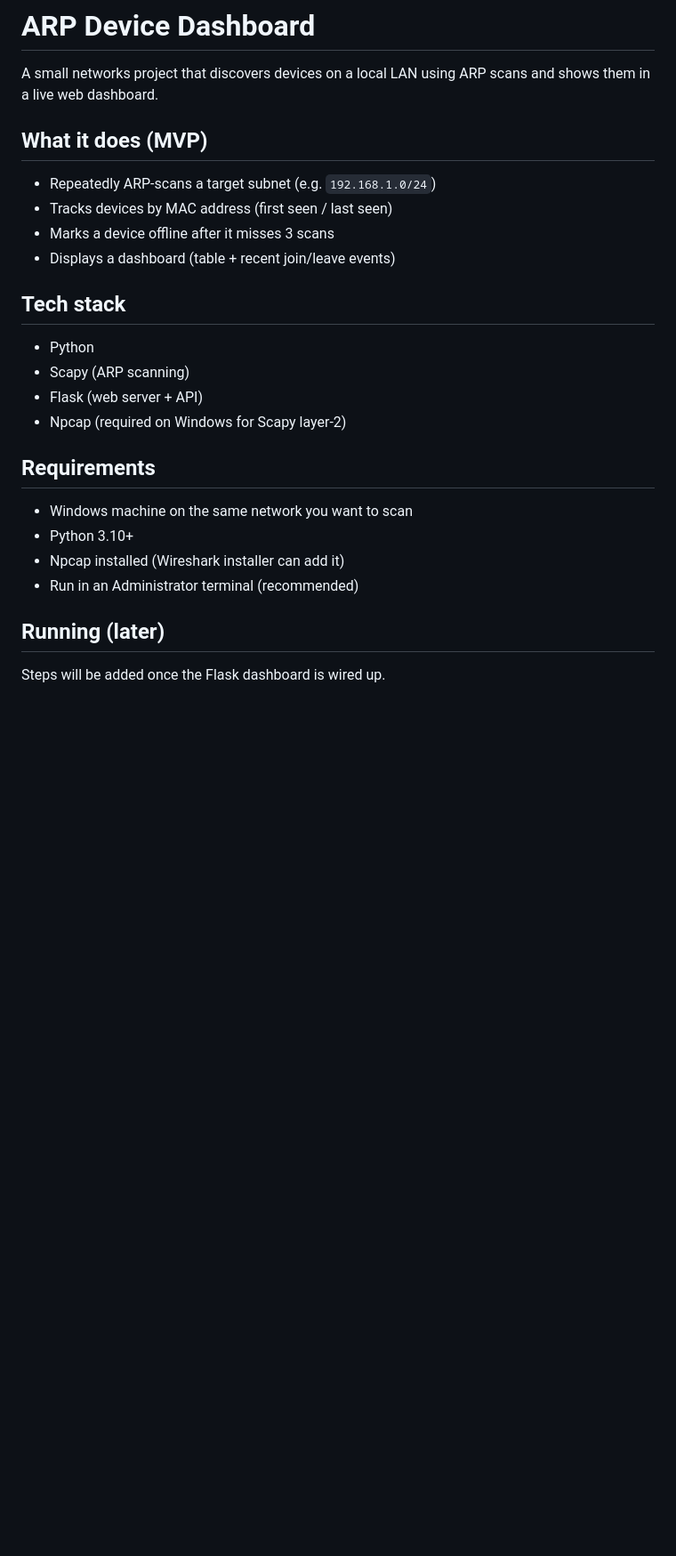
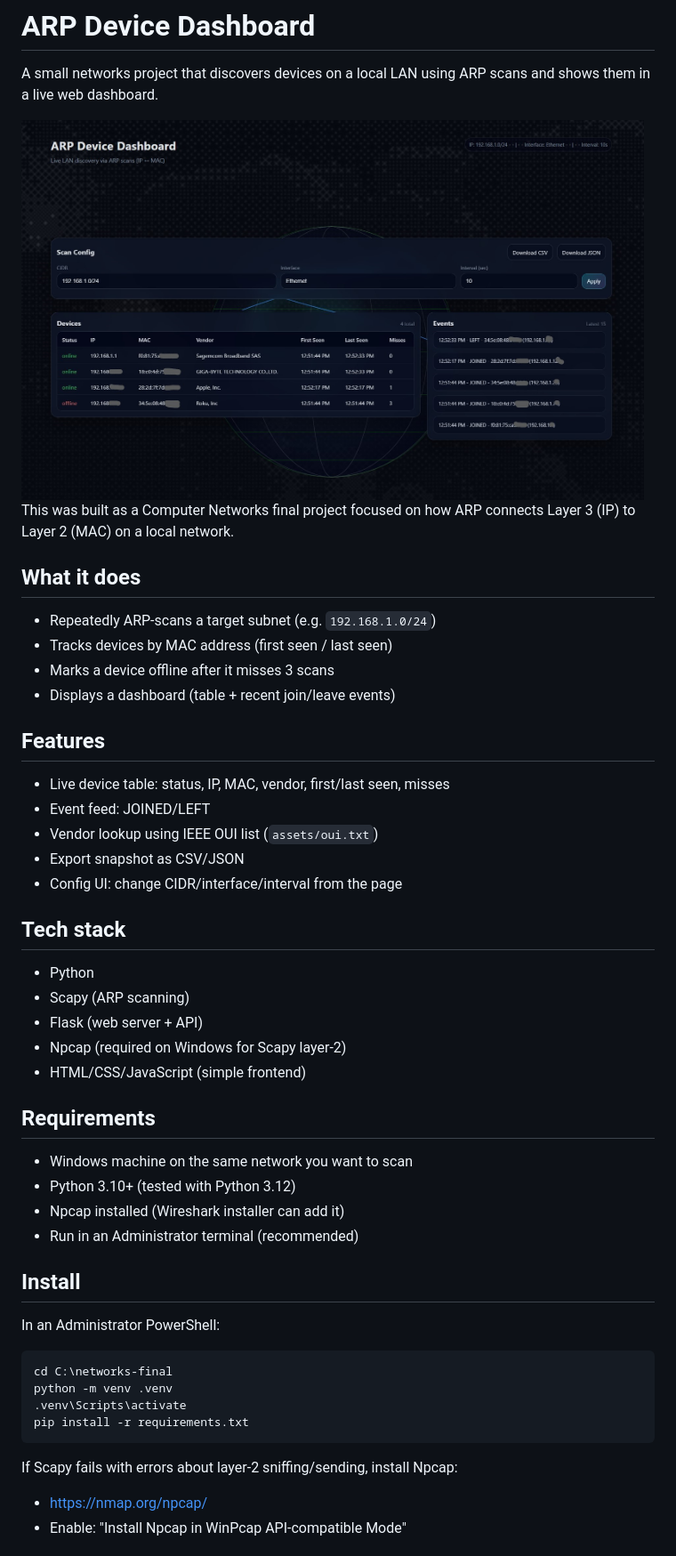
Before and after one commit to jjoseramoss/arp-network-monitor, a Markdown page: README.md, the part around the change printed below. Shown: that part at 89% size. Drawn GitHub-style; pictures changed too: assets/arp-dashboard.jpg (added); blank space fills up the shorter version.

````diff
--- a/README.md
+++ b/README.md
@@ -2,23 +2,48 @@
 
 A small networks project that discovers devices on a local LAN using ARP scans and shows them in a live web dashboard.
 
-## What it does (MVP)
+<img src="assets/arp-dashboard.jpg" alt="Dashboard screenshot" width="700" />
+
+
+This was built as a Computer Networks final project focused on how ARP connects Layer 3 (IP) to Layer 2 (MAC) on a local network.
+
+## What it does
 - Repeatedly ARP-scans a target subnet (e.g. `192.168.1.0/24`)
 - Tracks devices by MAC address (first seen / last seen)
 - Marks a device offline after it misses 3 scans
 - Displays a dashboard (table + recent join/leave events)
+
+## Features
+- Live device table: status, IP, MAC, vendor, first/last seen, misses
+- Event feed: JOINED/LEFT
+- Vendor lookup using IEEE OUI list (`assets/oui.txt`)
+- Export snapshot as CSV/JSON
+- Config UI: change CIDR/interface/interval from the page
 
 ## Tech stack
 - Python
 - Scapy (ARP scanning)
 - Flask (web server + API)
 - Npcap (required on Windows for Scapy layer-2)
+- HTML/CSS/JavaScript (simple frontend)
 
 ## Requirements
 - Windows machine on the same network you want to scan
-- Python 3.10+
+- Python 3.10+ (tested with Python 3.12)
 - Npcap installed (Wireshark installer can add it)
 - Run in an Administrator terminal (recommended)
 
-## Running (later)
-Steps will be added once the Flask dashboard is wired up.
+## Install
+In an Administrator PowerShell:
+
+```powershell
+cd C:\networks-final
+python -m venv .venv
+.venv\Scripts\activate
+pip install -r requirements.txt
+```
+
+If Scapy fails with errors about layer-2 sniffing/sending, install Npcap:
+- https://nmap.org/npcap/
+- Enable: "Install Npcap in WinPcap API-compatible Mode"
+
````
Also changed, not shown: other parts of README.md (+28 -0 lines).
